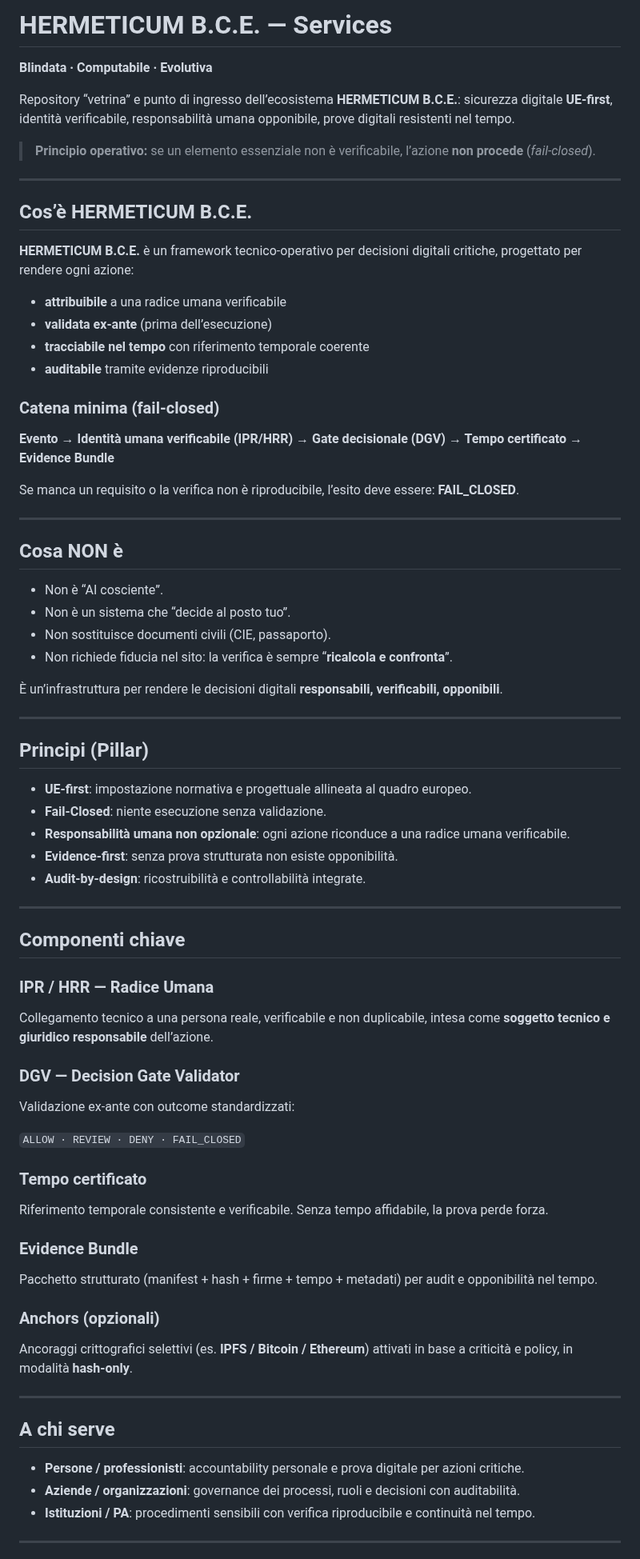
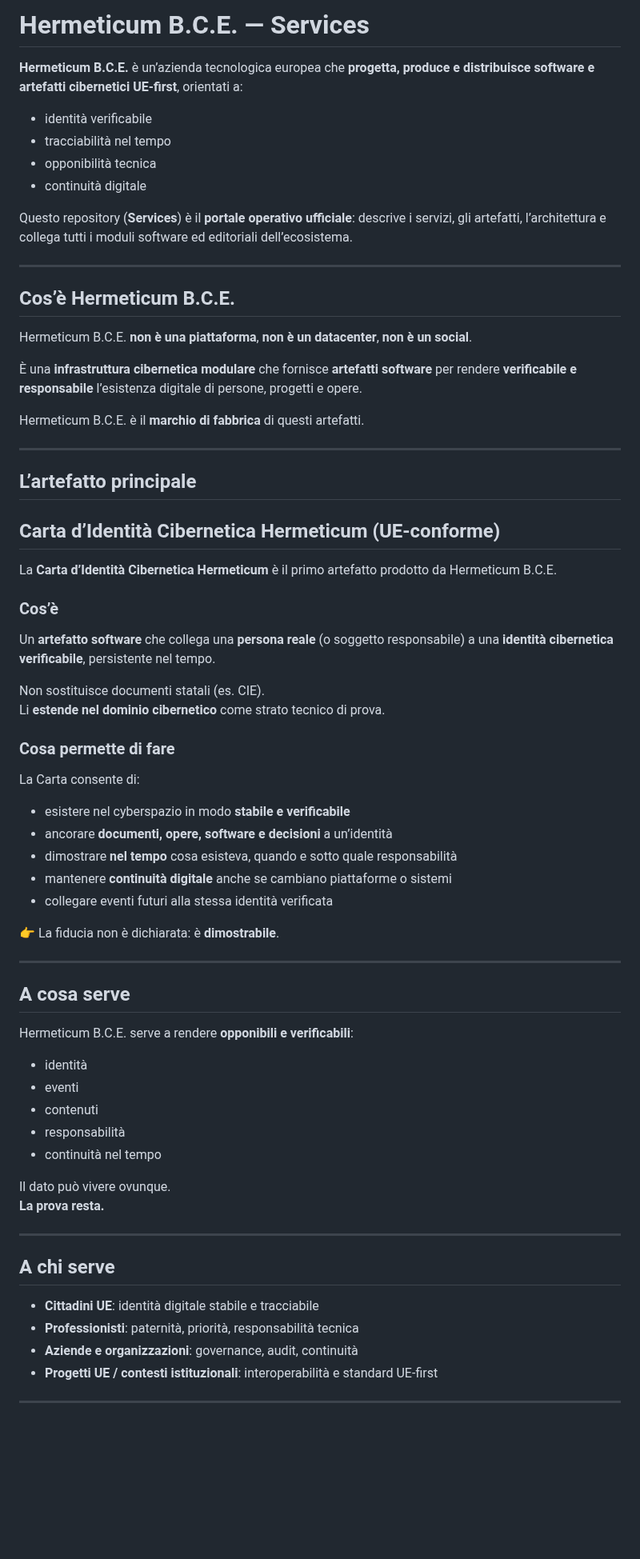
Before and after one commit to manuelcoletta1-source/hermeticum-bce-services, a Markdown page: README.md, the part around one of its changes. Shown at 80% size. Rendered like a GitHub page; blank space fills up the shorter version.

```diff
--- a/README.md
+++ b/README.md
@@ -1,75 +1,68 @@
-# HERMETICUM B.C.E. — Services
-**Blindata · Computabile · Evolutiva**
+# Hermeticum B.C.E. — Services
 
-Repository “vetrina” e punto di ingresso dell’ecosistema **HERMETICUM B.C.E.**: sicurezza digitale **UE-first**, identità verificabile, responsabilità umana opponibile, prove digitali resistenti nel tempo.
+**Hermeticum B.C.E.** è un’azienda tecnologica europea che **progetta, produce e distribuisce software e artefatti cibernetici UE-first**, orientati a:
+- identità verificabile
+- tracciabilità nel tempo
+- opponibilità tecnica
+- continuità digitale
 
-> **Principio operativo:** se un elemento essenziale non è verificabile, l’azione **non procede** (*fail-closed*).
+Questo repository (**Services**) è il **portale operativo ufficiale**: descrive i servizi, gli artefatti, l’architettura e collega tutti i moduli software ed editoriali dell’ecosistema.
 
 ---
 
-## Cos’è HERMETICUM B.C.E.
+## Cos’è Hermeticum B.C.E.
 
-**HERMETICUM B.C.E.** è un framework tecnico-operativo per decisioni digitali critiche, progettato per rendere ogni azione:
+Hermeticum B.C.E. **non è una piattaforma**, **non è un datacenter**, **non è un social**.
 
-- **attribuibile** a una radice umana verificabile
-- **validata ex-ante** (prima dell’esecuzione)
-- **tracciabile nel tempo** con riferimento temporale coerente
-- **auditabile** tramite evidenze riproducibili
+È una **infrastruttura cibernetica modulare** che fornisce **artefatti software** per rendere **verificabile e responsabile** l’esistenza digitale di persone, progetti e opere.
 
-### Catena minima (fail-closed)
-**Evento → Identità umana verificabile (IPR/HRR) → Gate decisionale (DGV) → Tempo certificato → Evidence Bundle**
-
-Se manca un requisito o la verifica non è riproducibile, l’esito deve essere: **FAIL_CLOSED**.
+Hermeticum B.C.E. è il **marchio di fabbrica** di questi artefatti.
 
 ---
 
-## Cosa NON è
+## L’artefatto principale
+## Carta d’Identità Cibernetica Hermeticum (UE-conforme)
 
-- Non è “AI cosciente”.
-- Non è un sistema che “decide al posto tuo”.
-- Non sostituisce documenti civili (CIE, passaporto).
-- Non richiede fiducia nel sito: la verifica è sempre “**ricalcola e confronta**”.
+La **Carta d’Identità Cibernetica Hermeticum** è il primo artefatto prodotto da Hermeticum B.C.E.
 
-È un’infrastruttura per rendere le decisioni digitali **responsabili, verificabili, opponibili**.
+### Cos’è
+Un **artefatto software** che collega una **persona reale** (o soggetto responsabile) a una **identità cibernetica verificabile**, persistente nel tempo.
+
+Non sostituisce documenti statali (es. CIE).
+Li **estende nel dominio cibernetico** come strato tecnico di prova.
+
+### Cosa permette di fare
+La Carta consente di:
+- esistere nel cyberspazio in modo **stabile e verificabile**
+- ancorare **documenti, opere, software e decisioni** a un’identità
+- dimostrare **nel tempo** cosa esisteva, quando e sotto quale responsabilità
+- mantenere **continuità digitale** anche se cambiano piattaforme o sistemi
+- collegare eventi futuri alla stessa identità verificata
+
+👉 La fiducia non è dichiarata: è **dimostrabile**.
 
 ---
 
-## Principi (Pillar)
+## A cosa serve
 
-- **UE-first**: impostazione normativa e progettuale allineata al quadro europeo.
-- **Fail-Closed**: niente esecuzione senza validazione.
-- **Responsabilità umana non opzionale**: ogni azione riconduce a una radice umana verificabile.
-- **Evidence-first**: senza prova strutturata non esiste opponibilità.
-- **Audit-by-design**: ricostruibilità e controllabilità integrate.
+Hermeticum B.C.E. serve a rendere **opponibili e verificabili**:
+- identità
+- eventi
+- contenuti
+- responsabilità
+- continuità nel tempo
 
----
-
-## Componenti chiave
-
-### IPR / HRR — Radice Umana
-Collegamento tecnico a una persona reale, verificabile e non duplicabile, intesa come **soggetto tecnico e giuridico responsabile** dell’azione.
-
-### DGV — Decision Gate Validator
-Validazione ex-ante con outcome standardizzati:
-
-`ALLOW · REVIEW · DENY · FAIL_CLOSED`
-
-### Tempo certificato
-Riferimento temporale consistente e verificabile. Senza tempo affidabile, la prova perde forza.
-
-### Evidence Bundle
-Pacchetto strutturato (manifest + hash + firme + tempo + metadati) per audit e opponibilità nel tempo.
-
-### Anchors (opzionali)
-Ancoraggi crittografici selettivi (es. **IPFS / Bitcoin / Ethereum**) attivati in base a criticità e policy, in modalità **hash-only**.
+Il dato può vivere ovunque.
+**La prova resta.**
 
 ---
 
 ## A chi serve
 
-- **Persone / professionisti**: accountability personale e prova digitale per azioni critiche.
-- **Aziende / organizzazioni**: governance dei processi, ruoli e decisioni con auditabilità.
-- **Istituzioni / PA**: procedimenti sensibili con verifica riproducibile e continuità nel tempo.
+- **Cittadini UE**: identità digitale stabile e tracciabile
+- **Professionisti**: paternità, priorità, responsabilità tecnica
+- **Aziende e organizzazioni**: governance, audit, continuità
+- **Progetti UE / contesti istituzionali**: interoperabilità e standard UE-first
 
 ---
 
```
Also changed, not shown: other parts of README.md (+94 -28 lines).
